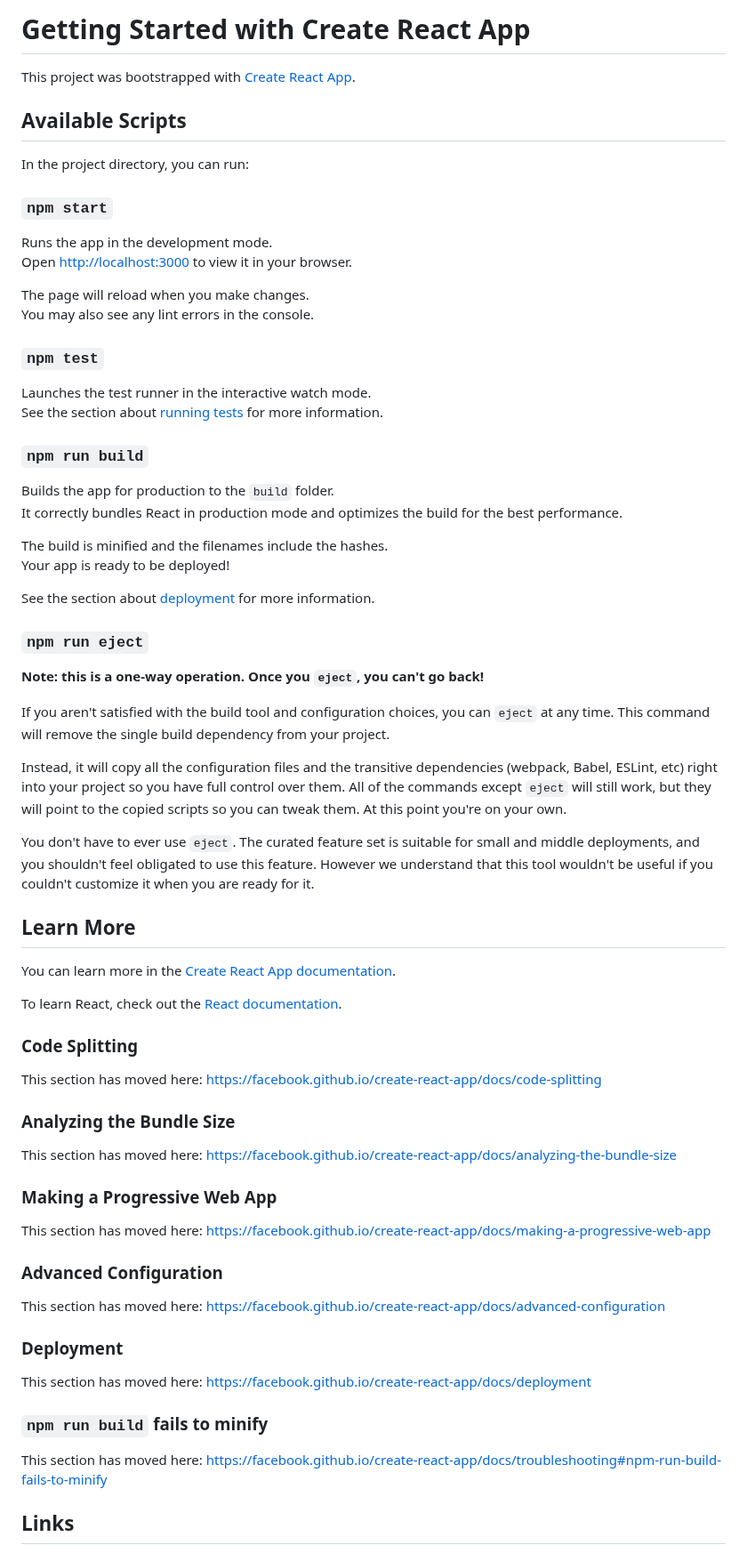
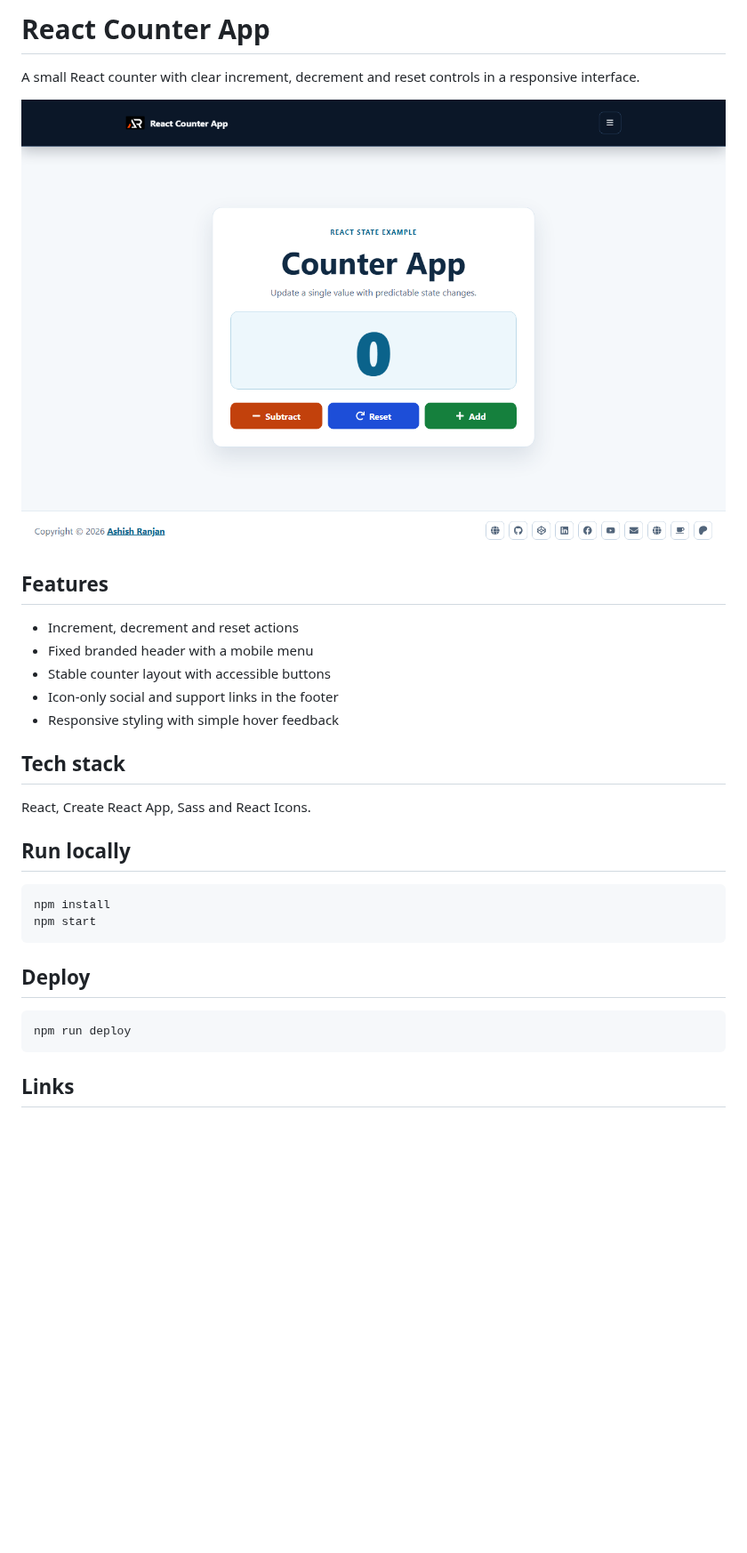
Before and after one commit to a2rp/react-counter-app, a Markdown page: README.md, the part around one of its changes. Shown at 89% size. GitHub-like rendering; pictures changed too: screenshot.png (added); blank space fills up the shorter version.

Commit message:
Refresh counter app

````diff
--- a/README.md
+++ b/README.md
@@ -1,73 +1,33 @@
-# Getting Started with Create React App
+# React Counter App
 
-This project was bootstrapped with [Create React App](https://github.com/facebook/create-react-app).
+A small React counter with clear increment, decrement and reset controls in a responsive interface.
 
-## Available Scripts
+![React Counter App preview](screenshot.png)
 
-In the project directory, you can run:
+## Features
 
-### `npm start`
+- Increment, decrement and reset actions
+- Fixed branded header with a mobile menu
+- Stable counter layout with accessible buttons
+- Icon-only social and support links in the footer
+- Responsive styling with simple hover feedback
 
-Runs the app in the development mode.\
-Open [http://localhost:3000](http://localhost:3000) to view it in your browser.
+## Tech stack
 
-The page will reload when you make changes.\
-You may also see any lint errors in the console.
+React, Create React App, Sass and React Icons.
 
-### `npm test`
+## Run locally
 
-Launches the test runner in the interactive watch mode.\
-See the section about [running tests](https://facebook.github.io/create-react-app/docs/running-tests) for more information.
+```bash
+npm install
+npm start
+```
 
-### `npm run build`
+## Deploy
 
-Builds the app for production to the `build` folder.\
-It correctly bundles React in production mode and optimizes the build for the best performance.
-
-The build is minified and the filenames include the hashes.\
-Your app is ready to be deployed!
-
-See the section about [deployment](https://facebook.github.io/create-react-app/docs/deployment) for more information.
-
-### `npm run eject`
-
-**Note: this is a one-way operation. Once you `eject`, you can't go back!**
-
-If you aren't satisfied with the build tool and configuration choices, you can `eject` at any time. This command will remove the single build dependency from your project.
-
-Instead, it will copy all the configuration files and the transitive dependencies (webpack, Babel, ESLint, etc) right into your project so you have full control over them. All of the commands except `eject` will still work, but they will point to the copied scripts so you can tweak them. At this point you're on your own.
-
-You don't have to ever use `eject`. The curated feature set is suitable for small and middle deployments, and you shouldn't feel obligated to use this feature. However we understand that this tool wouldn't be useful if you couldn't customize it when you are ready for it.
-
-## Learn More
-
-You can learn more in the [Create React App documentation](https://facebook.github.io/create-react-app/docs/getting-started).
-
-To learn React, check out the [React documentation](https://reactjs.org/).
-
-### Code Splitting
-
-This section has moved here: [https://facebook.github.io/create-react-app/docs/code-splitting](https://facebook.github.io/create-react-app/docs/code-splitting)
-
-### Analyzing the Bundle Size
-
-This section has moved here: [https://facebook.github.io/create-react-app/docs/analyzing-the-bundle-size](https://facebook.github.io/create-react-app/docs/analyzing-the-bundle-size)
-
-### Making a Progressive Web App
-
-This section has moved here: [https://facebook.github.io/create-react-app/docs/making-a-progressive-web-app](https://facebook.github.io/create-react-app/docs/making-a-progressive-web-app)
-
-### Advanced Configuration
-
-This section has moved here: [https://facebook.github.io/create-react-app/docs/advanced-configuration](https://facebook.github.io/create-react-app/docs/advanced-configuration)
-
-### Deployment
-
-This section has moved here: [https://facebook.github.io/create-react-app/docs/deployment](https://facebook.github.io/create-react-app/docs/deployment)
-
-### `npm run build` fails to minify
-
-This section has moved here: [https://facebook.github.io/create-react-app/docs/troubleshooting#npm-run-build-fails-to-minify](https://facebook.github.io/create-react-app/docs/troubleshooting#npm-run-build-fails-to-minify)
+```bash
+npm run deploy
+```
 
 ## Links
 
````
Also changed, not shown: other parts of README.md (+1 -20 lines), 12 other files.
